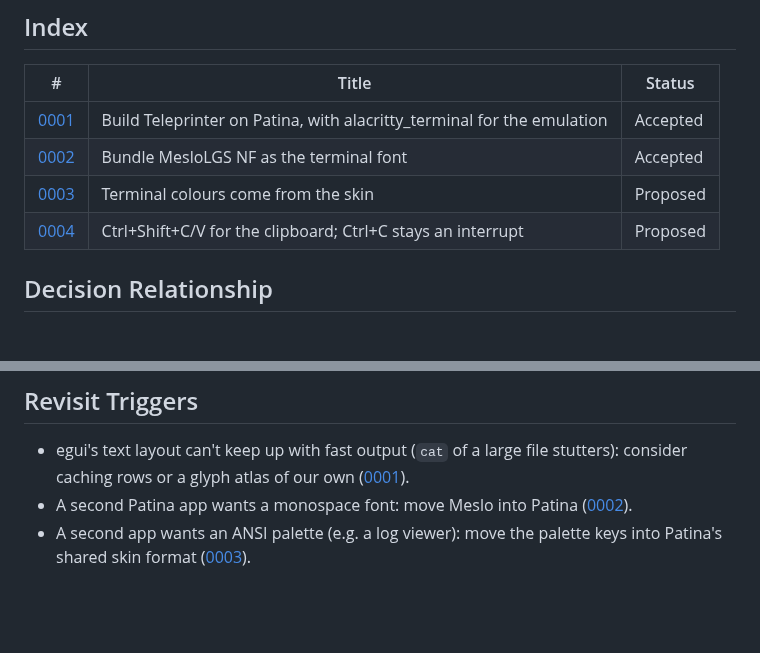
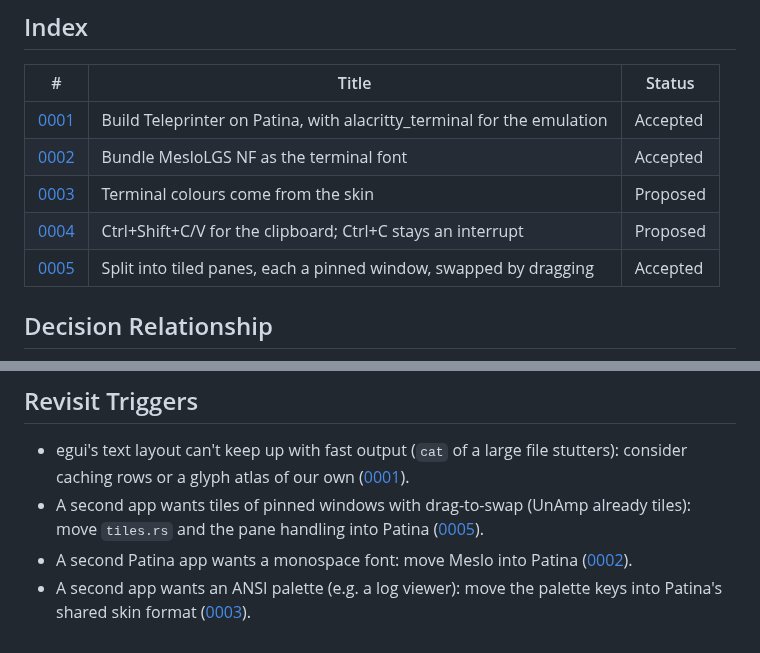
Before and after one commit to Sector-F-Labs/teleprinter, a Markdown page: docs/adr/README.md, 2 parts joined by grey strips. Rendered like a GitHub page; blank space fills up the shorter version.

```diff
--- a/docs/adr/README.md
+++ b/docs/adr/README.md
@@ -46,6 +46,7 @@ mechanics of adding one.
 | [0002](0002-bundle-meslolgs-nf.md) | Bundle MesloLGS NF as the terminal font | Accepted |
 | [0003](0003-terminal-colours-come-from-the-skin.md) | Terminal colours come from the skin | Proposed |
 | [0004](0004-ctrl-shift-for-the-clipboard.md) | Ctrl+Shift+C/V for the clipboard; Ctrl+C stays an interrupt | Proposed |
+| [0005](0005-tiled-panes-as-pinned-windows.md) | Split into tiled panes, each a pinned window, swapped by dragging | Accepted |
 
 ## Decision Relationship
 
@@ -60,6 +62,8 @@ flowchart TD
 
 - egui's text layout can't keep up with fast output (`cat` of a large file stutters): consider
   caching rows or a glyph atlas of our own ([0001](0001-build-on-patina-with-alacritty-terminal.md)).
+- A second app wants tiles of pinned windows with drag-to-swap (UnAmp already tiles): move
+  `tiles.rs` and the pane handling into Patina ([0005](0005-tiled-panes-as-pinned-windows.md)).
 - A second Patina app wants a monospace font: move Meslo into Patina
   ([0002](0002-bundle-meslolgs-nf.md)).
 - A second app wants an ANSI palette (e.g. a log viewer): move the palette keys into Patina's shared
```
Also changed, not shown: other parts of docs/adr/README.md (+1 -0 lines), CLAUDE.md (+8 -2 lines), README.md (+11 -1 lines), docs/adr/0005-tiled-panes-as-pinned-windows.md (added, +46 -0 lines), docs/screenshot-dark-orange.png, docs/screenshot-notebook.png, docs/screenshot-split-dark-orange.png (added), 6 other files.
